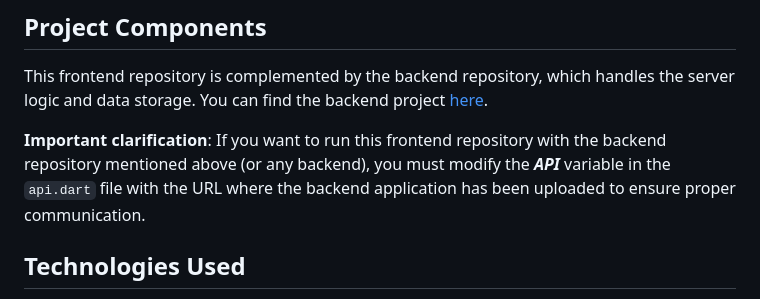
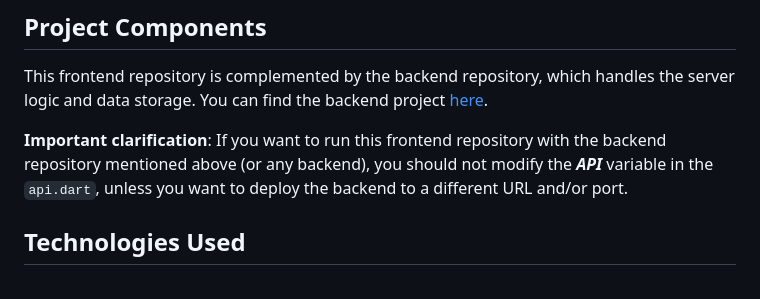
Before and after one commit to Diego2038/trauma_register_frontend, a Markdown page: README.md, the part around the change. Drawn GitHub-style.

Commit message:
V0.33.2 Fix: README

```diff
--- a/README.md
+++ b/README.md
@@ -16,7 +16,7 @@ The frontend is structured to provide a rich user experience and is organized in
 ## Project Components
 This frontend repository is complemented by the backend repository, which handles the server logic and data storage. You can find the backend project [here](https://github.com/Diego2038/trauma_register_backend).
 
-**Important clarification**: If you want to run this frontend repository with the backend repository mentioned above (or any backend), you must modify the ***API*** variable in the `api.dart` file with the URL where the backend application has been uploaded to ensure proper communication.
+**Important clarification**: If you want to run this frontend repository with the backend repository mentioned above (or any backend), you should not modify the ***API*** variable in the `api.dart`, unless you want to deploy the backend to a different URL and/or port.
 
 ## Technologies Used
 
```
